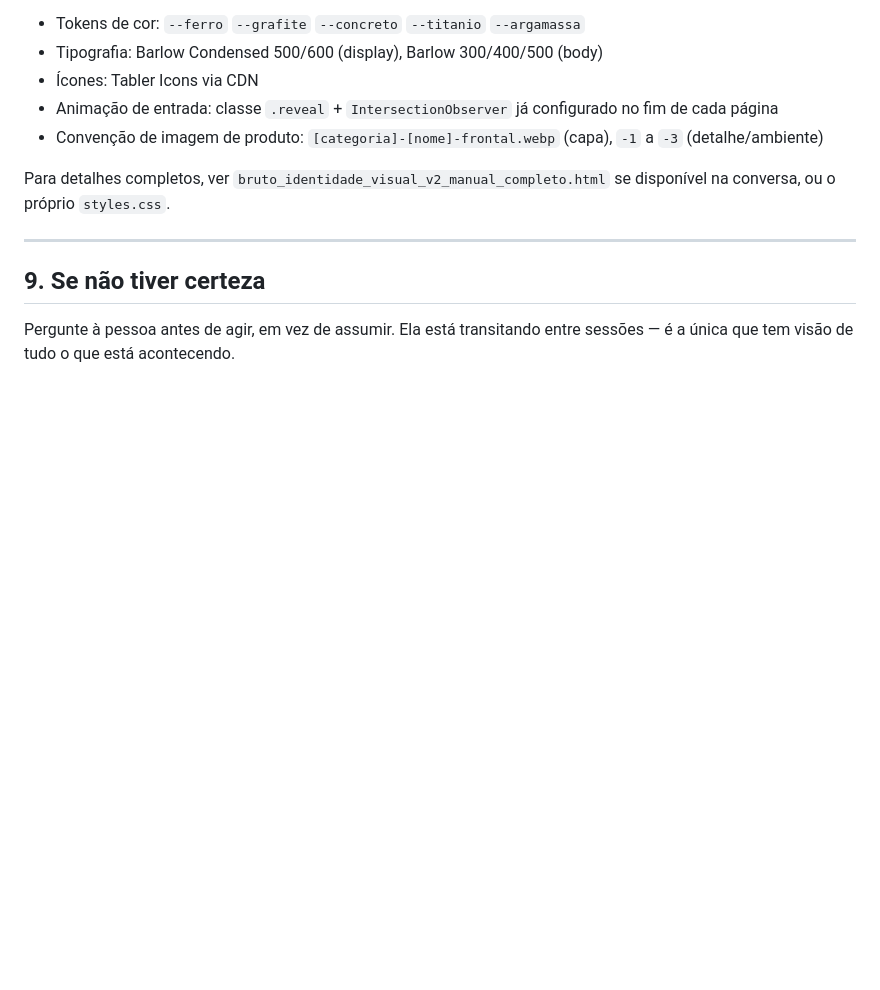
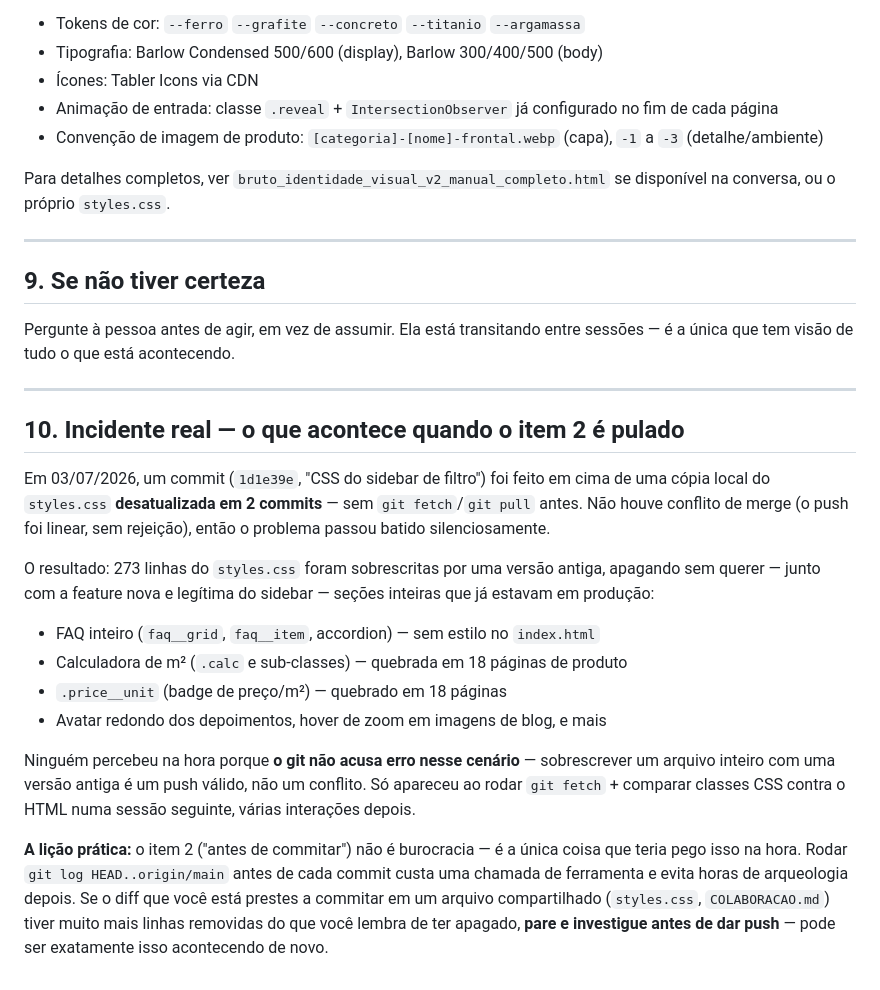
Before and after one commit to devupsite/bruto, a Markdown page: COLABORACAO.md, the part around the change. Drawn GitHub-style; blank space fills up the shorter version.

Commit message:
docs: registra incidente real de regressão de CSS como exemplo no protocolo
Documenta o caso do commit 1d1e39e que sobrescreveu 273 linhas do
styles.css por falta de fetch/pull antes de commitar, apagando FAQ,
calculadora de m² e outras seções em produção sem gerar conflito de
merge. Serve de exemplo concreto do item 2 do protocolo.

```diff
--- a/COLABORACAO.md
+++ b/COLABORACAO.md
@@ -133,3 +133,34 @@ se disponível na conversa, ou o próprio `styles.css`.
 
 Pergunte à pessoa antes de agir, em vez de assumir. Ela está transitando
 entre sessões — é a única que tem visão de tudo o que está acontecendo.
+
+---
+
+## 10. Incidente real — o que acontece quando o item 2 é pulado
+
+Em 03/07/2026, um commit (`1d1e39e`, "CSS do sidebar de filtro") foi feito
+em cima de uma cópia local do `styles.css` **desatualizada em 2 commits** —
+sem `git fetch`/`git pull` antes. Não houve conflito de merge (o push foi
+linear, sem rejeição), então o problema passou batido silenciosamente.
+
+O resultado: 273 linhas do `styles.css` foram sobrescritas por uma versão
+antiga, apagando sem querer — junto com a feature nova e legítima do
+sidebar — seções inteiras que já estavam em produção:
+
+- FAQ inteiro (`faq__grid`, `faq__item`, accordion) — sem estilo no `index.html`
+- Calculadora de m² (`.calc` e sub-classes) — quebrada em 18 páginas de produto
+- `.price__unit` (badge de preço/m²) — quebrado em 18 páginas
+- Avatar redondo dos depoimentos, hover de zoom em imagens de blog, e mais
+
+Ninguém percebeu na hora porque **o git não acusa erro nesse cenário** —
+sobrescrever um arquivo inteiro com uma versão antiga é um push válido,
+não um conflito. Só apareceu ao rodar `git fetch` + comparar classes CSS
+contra o HTML numa sessão seguinte, várias interações depois.
+
+**A lição prática:** o item 2 ("antes de commitar") não é burocracia — é
+a única coisa que teria pego isso na hora. Rodar `git log HEAD..origin/main`
+antes de cada commit custa uma chamada de ferramenta e evita horas de
+arqueologia depois. Se o diff que você está prestes a commitar em um
+arquivo compartilhado (`styles.css`, `COLABORACAO.md`) tiver muito mais
+linhas removidas do que você lembra de ter apagado, **pare e investigue
+antes de dar push** — pode ser exatamente isso acontecendo de novo.
```
